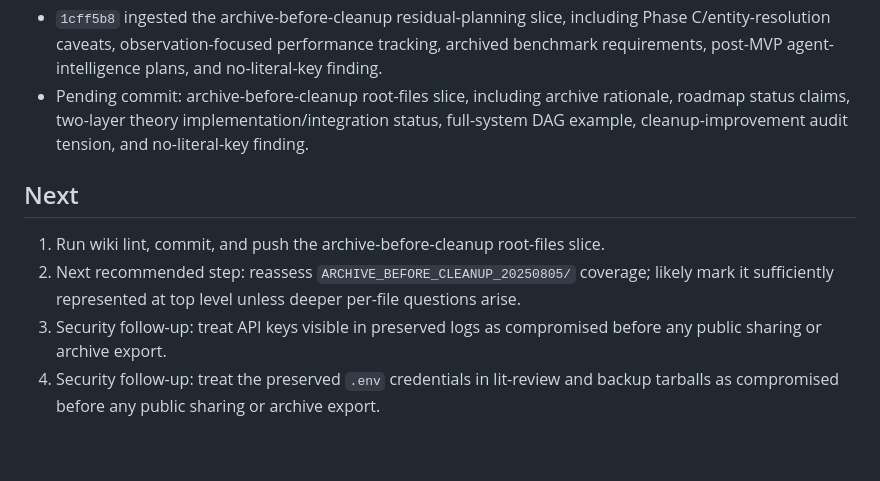
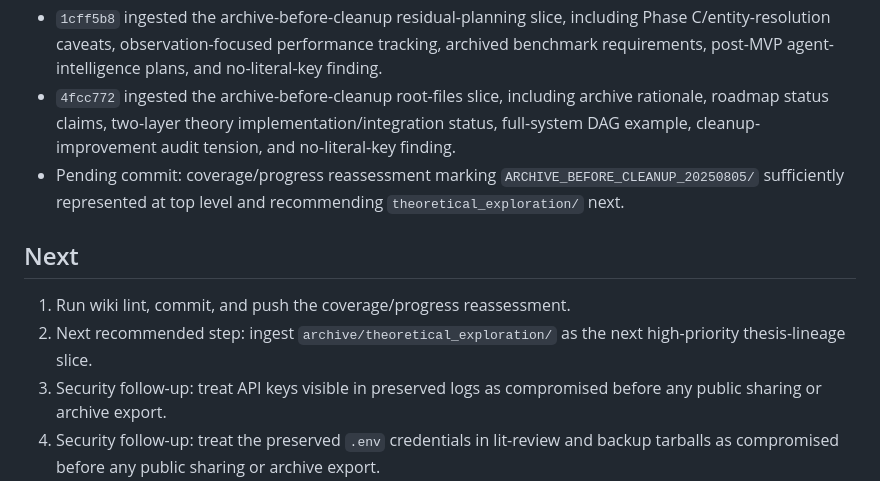
Before and after one commit to BrianMills2718/kgas1, a Markdown page: thesis_record_wiki/PROGRESS.md, the part around the change. GitHub-like rendering; blank space fills up the shorter version.

Commit message:
Update archive coverage queue

```diff
--- a/thesis_record_wiki/PROGRESS.md
+++ b/thesis_record_wiki/PROGRESS.md
@@ -151,11 +151,12 @@ Continue bounded ingest of `archive_full_record/lineage_variants/digimon_lineage
 - `e4acc23` ingested the archive-before-cleanup archived-investigations slice, including service-investigation cleanup inventory, duplicate/consolidation categories, template-only markers, and status-tension caveats.
 - `727fe47` ingested the archive-before-cleanup analysis slice, including codebase/ops/performance review, KGAS theory/data architecture, reproducibility design, Claude Code orchestration, claim caveats, and no-literal-key finding.
 - `1cff5b8` ingested the archive-before-cleanup residual-planning slice, including Phase C/entity-resolution caveats, observation-focused performance tracking, archived benchmark requirements, post-MVP agent-intelligence plans, and no-literal-key finding.
-- Pending commit: archive-before-cleanup root-files slice, including archive rationale, roadmap status claims, two-layer theory implementation/integration status, full-system DAG example, cleanup-improvement audit tension, and no-literal-key finding.
+- `4fcc772` ingested the archive-before-cleanup root-files slice, including archive rationale, roadmap status claims, two-layer theory implementation/integration status, full-system DAG example, cleanup-improvement audit tension, and no-literal-key finding.
+- Pending commit: coverage/progress reassessment marking `ARCHIVE_BEFORE_CLEANUP_20250805/` sufficiently represented at top level and recommending `theoretical_exploration/` next.
 
 ## Next
 
-1. Run wiki lint, commit, and push the archive-before-cleanup root-files slice.
-2. Next recommended step: reassess `ARCHIVE_BEFORE_CLEANUP_20250805/` coverage; likely mark it sufficiently represented at top level unless deeper per-file questions arise.
+1. Run wiki lint, commit, and push the coverage/progress reassessment.
+2. Next recommended step: ingest `archive/theoretical_exploration/` as the next high-priority thesis-lineage slice.
 3. Security follow-up: treat API keys visible in preserved logs as compromised before any public sharing or archive export.
 4. Security follow-up: treat the preserved `.env` credentials in lit-review and backup tarballs as compromised before any public sharing or archive export.
```
Also changed, not shown: 1 other file.
